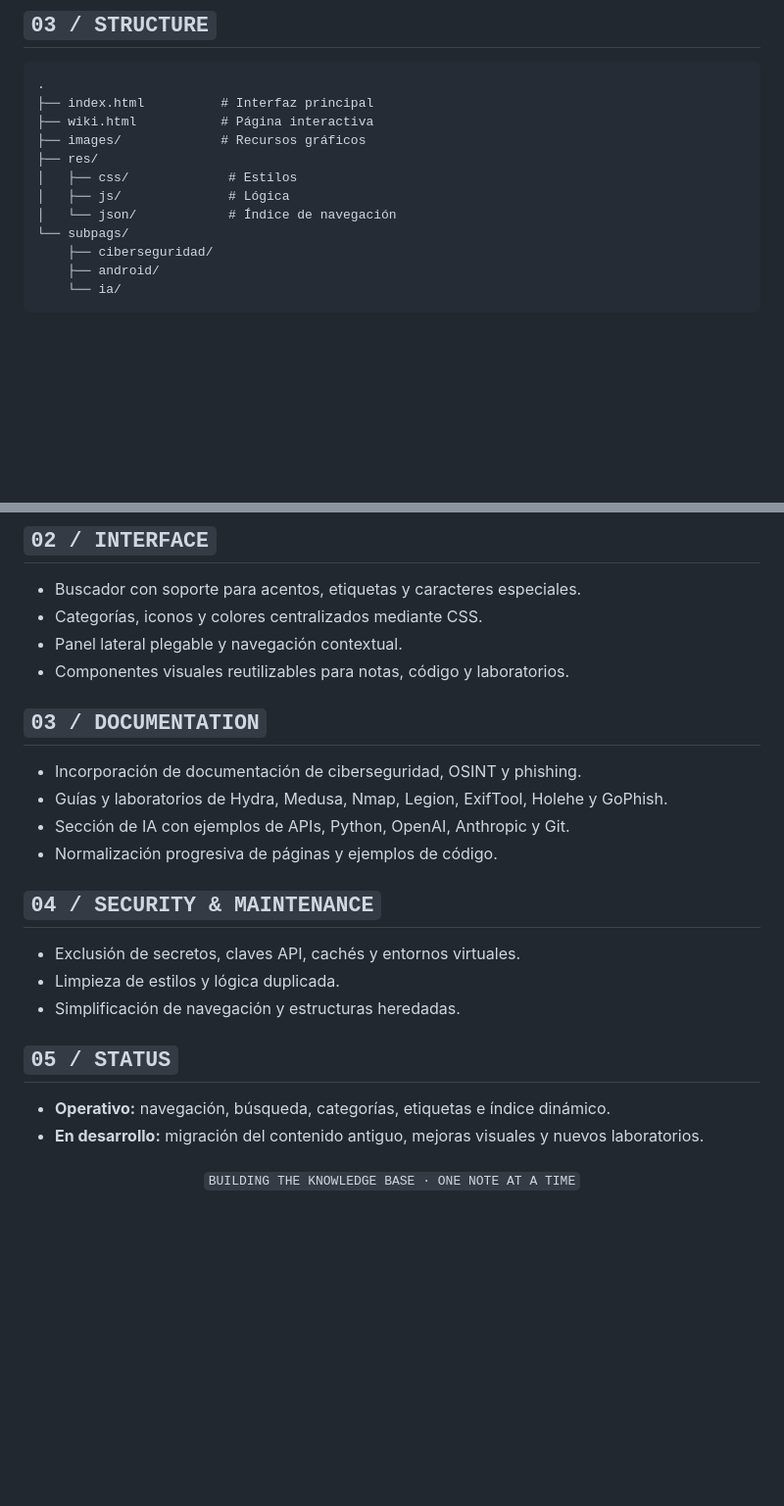
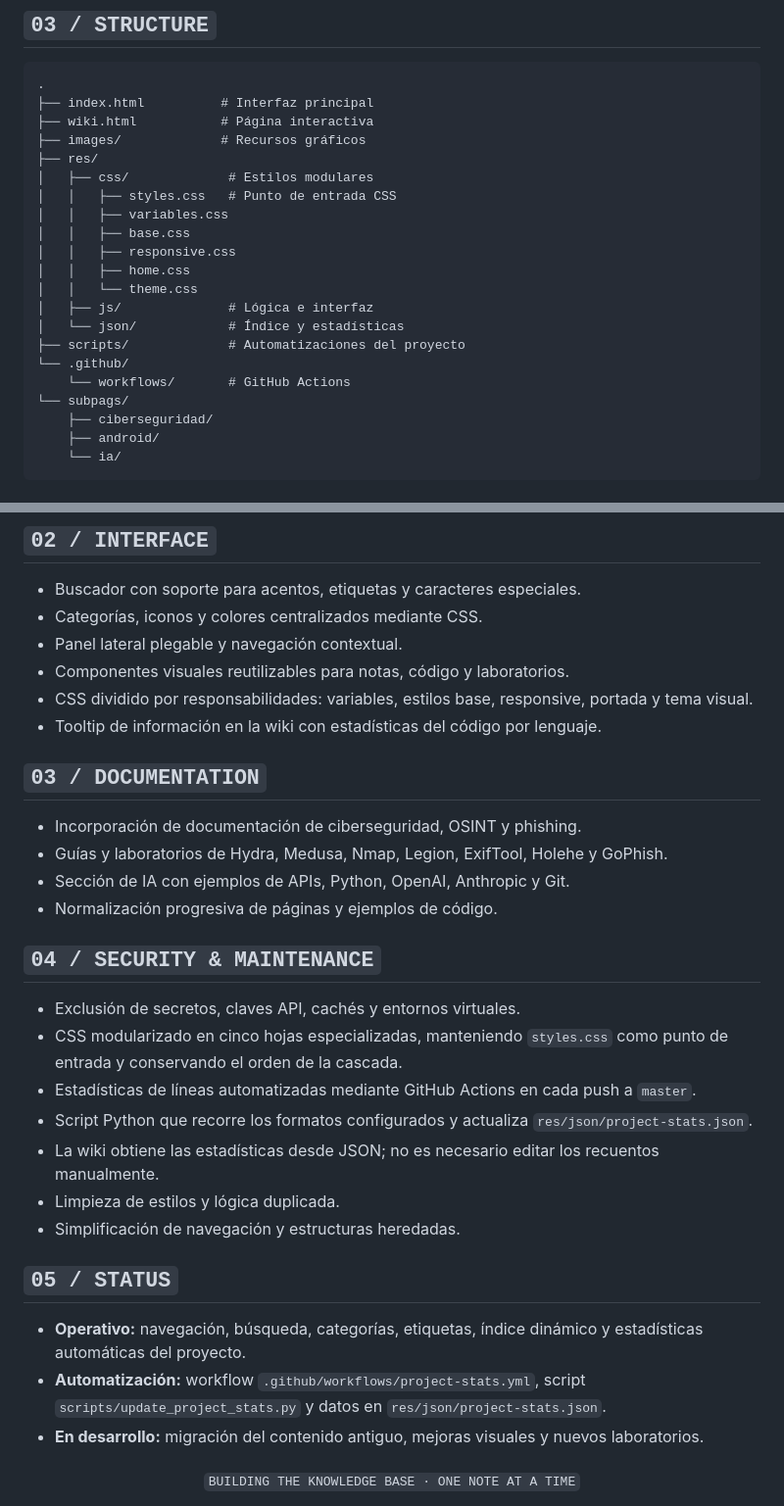
Before and after one commit to Noocoks/Libreta, a Markdown page: README.md, 2 parts joined by grey strips. Shown at 98% size. GitHub-like rendering; blank space fills up the shorter version.

Commit message:
Documenta CSS modular y estadísticas automáticas en README

```diff
--- a/README.md
+++ b/README.md
@@ -37,9 +37,18 @@
 ├── wiki.html           # Página interactiva
 ├── images/             # Recursos gráficos
 ├── res/
-│   ├── css/             # Estilos
-│   ├── js/              # Lógica
-│   └── json/            # Índice de navegación
+│   ├── css/             # Estilos modulares
+│   │   ├── styles.css   # Punto de entrada CSS
+│   │   ├── variables.css
+│   │   ├── base.css
+│   │   ├── responsive.css
+│   │   ├── home.css
+│   │   └── theme.css
+│   ├── js/              # Lógica e interfaz
+│   └── json/            # Índice y estadísticas
+├── scripts/             # Automatizaciones del proyecto
+└── .github/
+    └── workflows/       # GitHub Actions
 └── subpags/
     ├── ciberseguridad/
     ├── android/
@@ -82,6 +91,8 @@ Proyecto personal de documentación técnica: consulta rápida, navegación senc
 - Categorías, iconos y colores centralizados mediante CSS.
 - Panel lateral plegable y navegación contextual.
 - Componentes visuales reutilizables para notas, código y laboratorios.
+- CSS dividido por responsabilidades: variables, estilos base, responsive, portada y tema visual.
+- Tooltip de información en la wiki con estadísticas del código por lenguaje.
 
 ## `03 / DOCUMENTATION`
 
@@ -93,12 +104,17 @@ Proyecto personal de documentación técnica: consulta rápida, navegación senc
 ## `04 / SECURITY & MAINTENANCE`
 
 - Exclusión de secretos, claves API, cachés y entornos virtuales.
+- CSS modularizado en cinco hojas especializadas, manteniendo `styles.css` como punto de entrada y conservando el orden de la cascada.
+- Estadísticas de líneas automatizadas mediante GitHub Actions en cada push a `master`.
+- Script Python que recorre los formatos configurados y actualiza `res/json/project-stats.json`.
+- La wiki obtiene las estadísticas desde JSON; no es necesario editar los recuentos manualmente.
 - Limpieza de estilos y lógica duplicada.
 - Simplificación de navegación y estructuras heredadas.
 
 ## `05 / STATUS`
 
-- **Operativo:** navegación, búsqueda, categorías, etiquetas e índice dinámico.
+- **Operativo:** navegación, búsqueda, categorías, etiquetas, índice dinámico y estadísticas automáticas del proyecto.
+- **Automatización:** workflow `.github/workflows/project-stats.yml`, script `scripts/update_project_stats.py` y datos en `res/json/project-stats.json`.
 - **En desarrollo:** migración del contenido antiguo, mejoras visuales y nuevos laboratorios.
 
 <div align="center">
```
